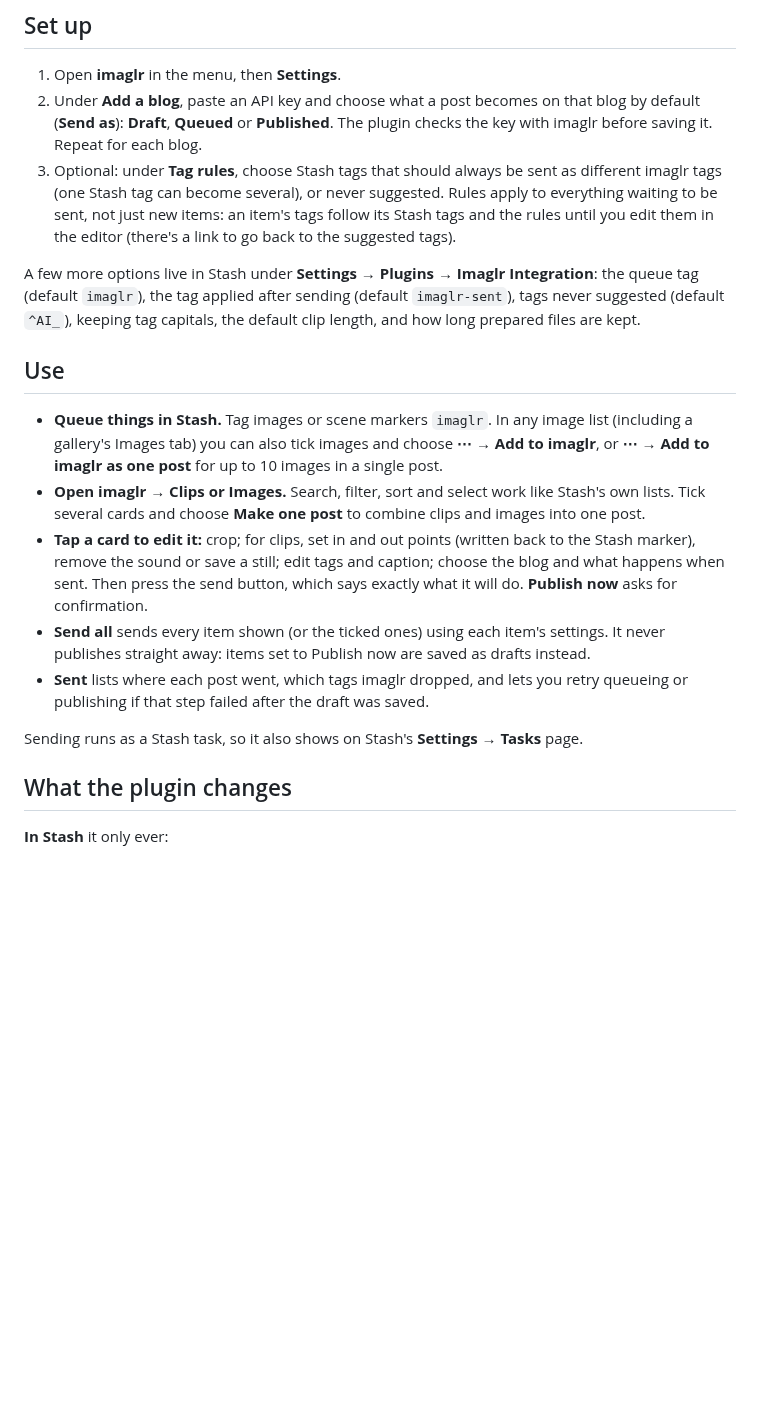
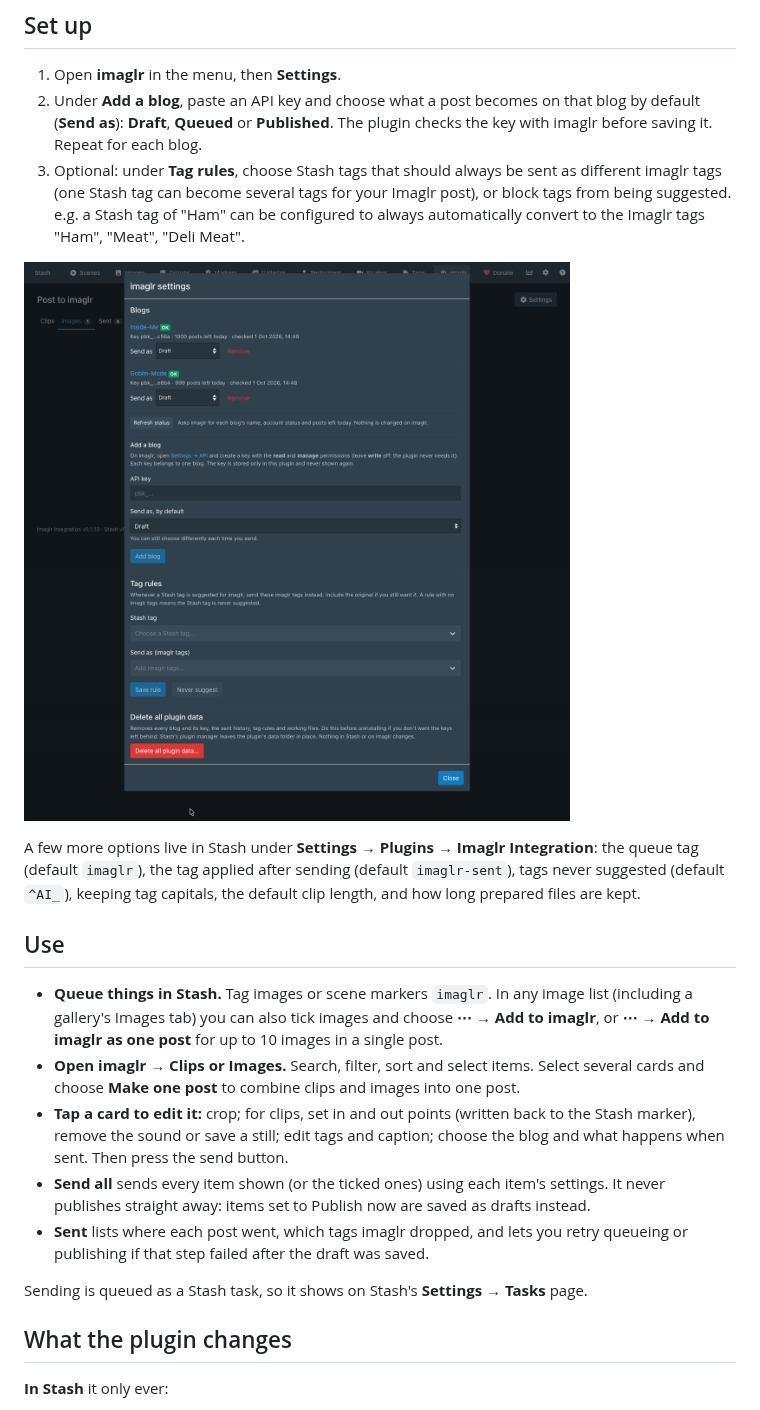
Before and after one commit to SentientSlimeMould/stash-imaglr-integration, a Markdown page: README.md, the part around one of its changes. GitHub-like rendering; pictures changed too: docs/media/settings.png (added); blank space fills up the shorter version.

```diff
--- a/README.md
+++ b/README.md
@@ -49,9 +74,9 @@ a day; saving a draft doesn't use one, publishing does (including when imaglr pu
    **Draft**, **Queued** or **Published**. The plugin checks the key with imaglr before saving it.
    Repeat for each blog.
 3. Optional: under **Tag rules**, choose Stash tags that should always be sent as different imaglr tags (one Stash
-   tag can become several), or never suggested. Rules apply to everything waiting to be sent, not just new items:
-   an item's tags follow its Stash tags and the rules until you edit them in the editor (there's a link to go
-   back to the suggested tags).
+   tag can become several tags for your Imaglr post), or block tags from being suggested. e.g. a Stash tag of "Ham" can be configured to always automatically convert to the Imaglr tags "Ham", "Meat", "Deli Meat".
+
+![The plugin's Settings dialog: two blogs with their status and posts left today, Add a blog, Tag rules, and Delete all plugin data](docs/media/settings.png)
 
 A few more options live in Stash under **Settings → Plugins → Imaglr Integration**: the queue tag (default
 `imaglr`), the tag applied after sending (default `imaglr-sent`), tags never suggested (default `^AI_`), keeping
@@ -62,17 +87,17 @@ tag capitals, the default clip length, and how long prepared files are kept.
 - **Queue things in Stash.** Tag images or scene markers `imaglr`. In any image list (including a gallery's
   Images tab) you can also tick images and choose **⋯ → Add to imaglr**, or **⋯ → Add to imaglr as one post** for
   up to 10 images in a single post.
-- **Open imaglr → Clips or Images.** Search, filter, sort and select work like Stash's own lists. Tick several
+- **Open imaglr → Clips or Images.** Search, filter, sort and select items. Select several
   cards and choose **Make one post** to combine clips and images into one post.
 - **Tap a card to edit it:** crop; for clips, set in and out points (written back to the Stash marker), remove
   the sound or save a still; edit tags and caption; choose the blog and what happens when sent. Then press the
-  send button, which says exactly what it will do. **Publish now** asks for confirmation.
+  send button.
 - **Send all** sends every item shown (or the ticked ones) using each item's settings. It never publishes
   straight away: items set to Publish now are saved as drafts instead.
 - **Sent** lists where each post went, which tags imaglr dropped, and lets you retry queueing or publishing if
   that step failed after the draft was saved.
 
-Sending runs as a Stash task, so it also shows on Stash's **Settings → Tasks** page.
+Sending is queued as a Stash task, so it shows on Stash's **Settings → Tasks** page.
 
 ## What the plugin changes
 
```
Also changed, not shown: other parts of README.md (+39 -17 lines), CLAUDE.md (added, +28 -0 lines), 4 other files.
